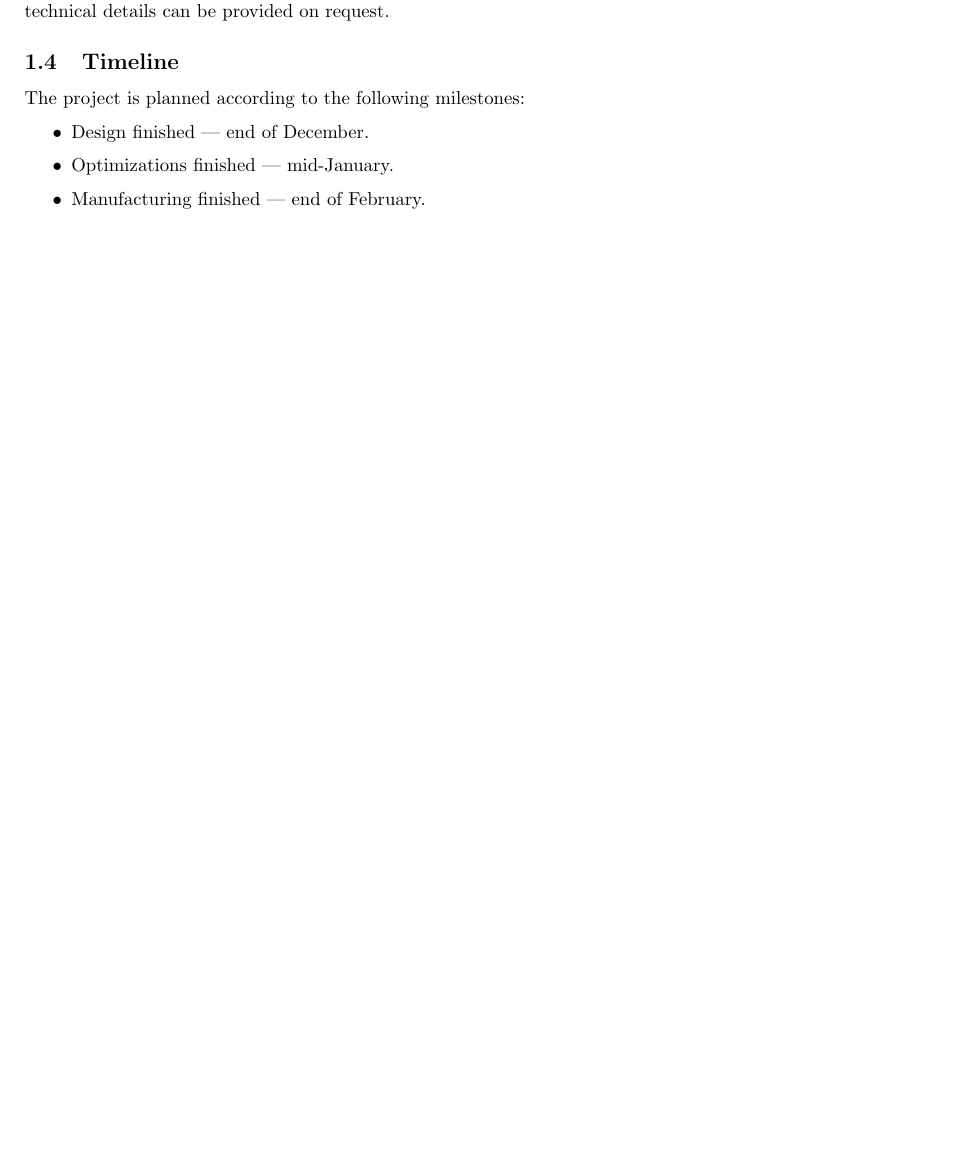
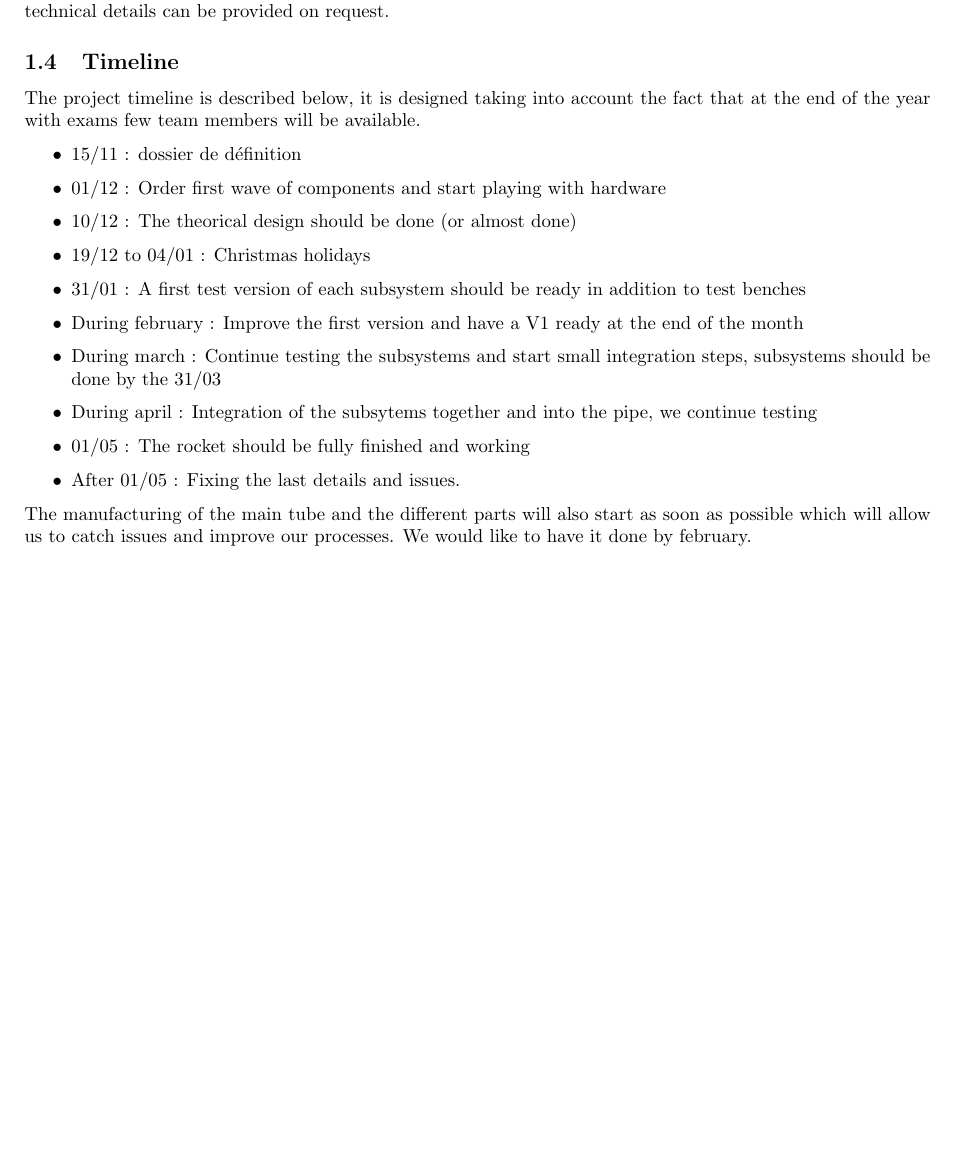
Before and after one commit to CLES-FACIL-INSA-Lyon/FX27-DOSSIER-DE-DEFINITION, a LaTeX document (main.tex, which reads sections/goals_and_experiments.tex): part of page 4 of 12, cut so that both start at the same text, the shorter picture padded with empty space. Compiled offline with pdfLaTeX.

Commit message:
Improve timeline

```diff
--- a/sections/goals_and_experiments.tex
+++ b/sections/goals_and_experiments.tex
@@ -49,9 +49,20 @@ This project is developed independently from the FUSEX and only requires a small
 The conditions for operating the radar on the launch site will be agreed with Planète Sciences, and further technical details can be provided on request.
 
 \subsection{Timeline}
-The project is planned according to the following milestones:
+
+The project timeline is described below, it is designed taking into account the fact that at the end of the year with exams few team members will be available.
 \begin{itemize}
-    \item Design finished --- end of December.
-    \item Optimizations finished --- mid-January.
-    \item Manufacturing finished --- end of February.
+	\item 15/11 : dossier de définition
+	\item 01/12 : Order first wave of components and start playing with hardware
+	\item 10/12 : The theorical design should be done (or almost done)
+	\item 19/12 to 04/01 : Christmas holidays
+	\item 31/01 : A first test version of each subsystem should be ready in addition to test benches
+	\item During february : Improve the first version and have a V1 ready at the end of the month
+	\item During march : Continue testing the subsystems and start small integration steps, subsystems should be done by the 31/03
+	\item During april : Integration of the subsytems together and into the pipe, we continue testing
+	\item 01/05 : The rocket should be fully finished and working
+	\item After 01/05 : Fixing the last details and issues.
 \end{itemize}
+
+The manufacturing of the main tube and the different parts will also start as soon as possible which will allow us to catch issues and improve our processes.
+We would like to have it done by february.
```
